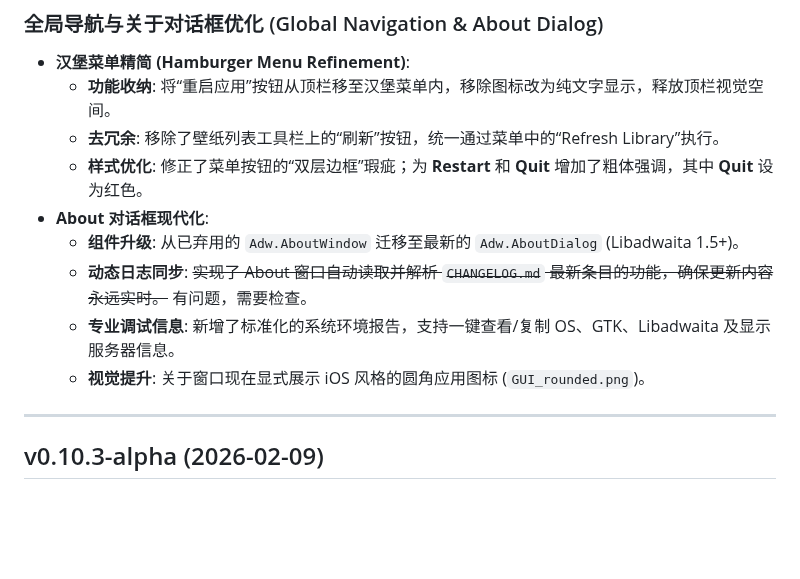
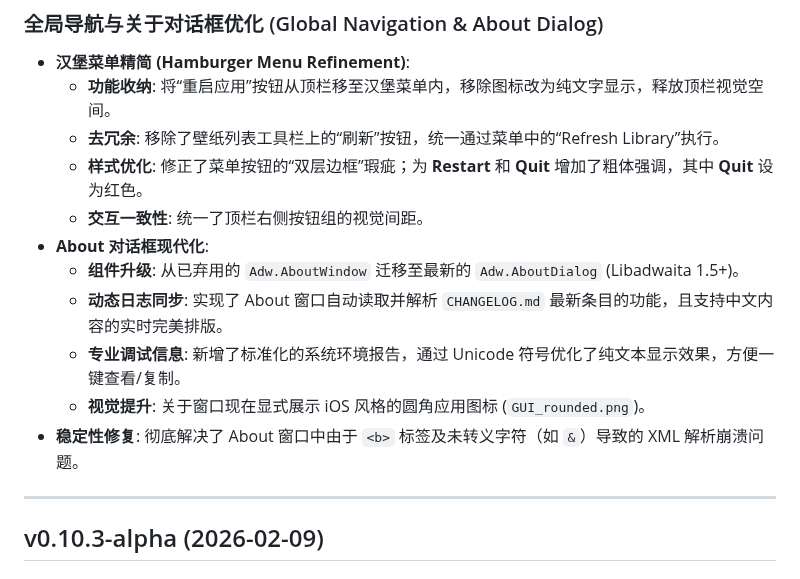
Before and after one commit to Suhoiyis/gui-for-linux-wallpaperengine, a Markdown page: CHANGELOG.md, the part around the change. Rendered like a GitHub page; blank space fills up the shorter version.

Commit message:
update CHANGELOG

```diff
--- a/CHANGELOG.md
+++ b/CHANGELOG.md
@@ -7,11 +7,13 @@
   - **功能收纳**: 将“重启应用”按钮从顶栏移至汉堡菜单内，移除图标改为纯文字显示，释放顶栏视觉空间。
   - **去冗余**: 移除了壁纸列表工具栏上的“刷新”按钮，统一通过菜单中的“Refresh Library”执行。
   - **样式优化**: 修正了菜单按钮的“双层边框”瑕疵；为 **Restart** 和 **Quit** 增加了粗体强调，其中 **Quit** 设为红色。
+  - **交互一致性**: 统一了顶栏右侧按钮组的视觉间距。
 - **About 对话框现代化**:
   - **组件升级**: 从已弃用的 `Adw.AboutWindow` 迁移至最新的 `Adw.AboutDialog` (Libadwaita 1.5+)。
-  - **动态日志同步**: ~~实现了 About 窗口自动读取并解析 `CHANGELOG.md` 最新条目的功能，确保更新内容永远实时。~~ 有问题，需要检查。
-  - **专业调试信息**: 新增了标准化的系统环境报告，支持一键查看/复制 OS、GTK、Libadwaita 及显示服务器信息。
+  - **动态日志同步**: 实现了 About 窗口自动读取并解析 `CHANGELOG.md` 最新条目的功能，且支持中文内容的实时完美排版。
+  - **专业调试信息**: 新增了标准化的系统环境报告，通过 Unicode 符号优化了纯文本显示效果，方便一键查看/复制。
   - **视觉提升**: 关于窗口现在显式展示 iOS 风格的圆角应用图标 (`GUI_rounded.png`)。
+- **稳定性修复**: 彻底解决了 About 窗口中由于 `<b>` 标签及未转义字符（如 `&`）导致的 XML 解析崩溃问题。
 
 ---
 
```
